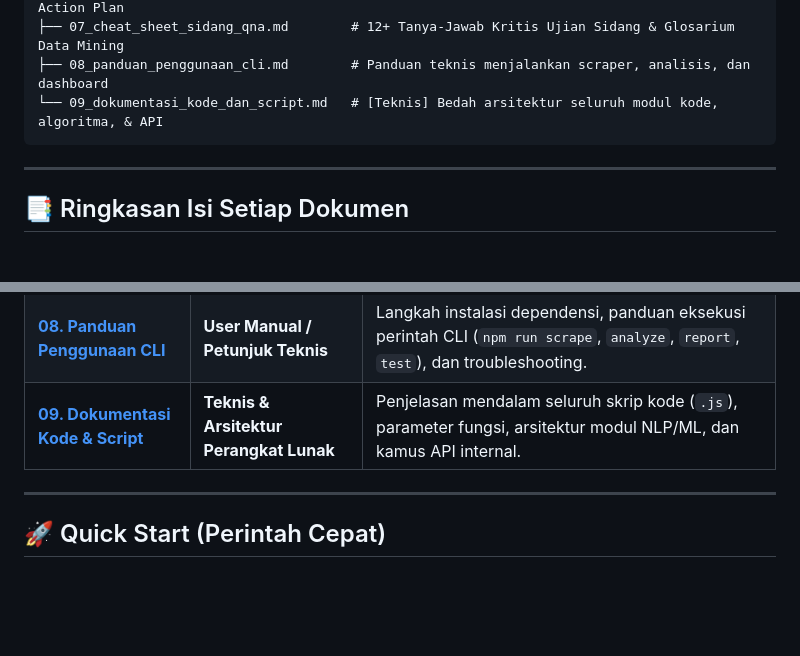
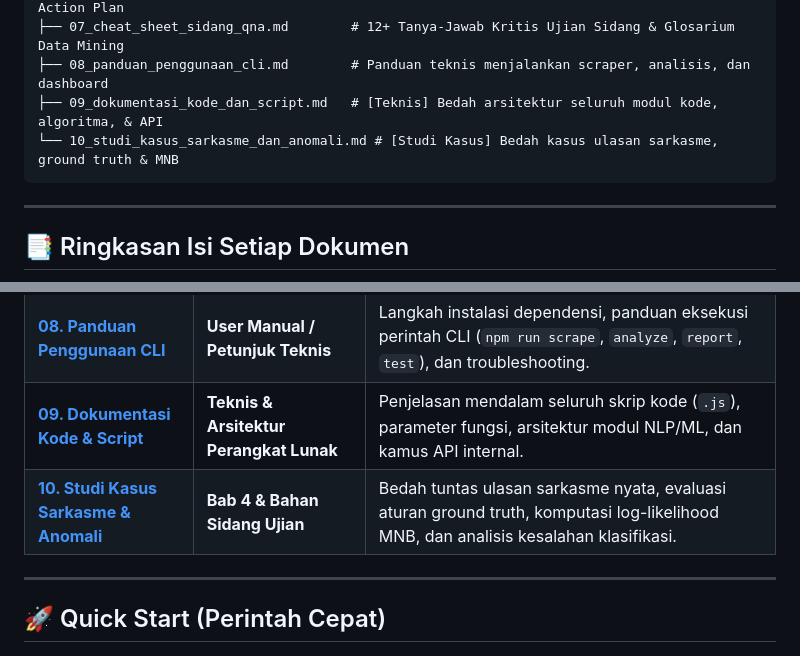
Before and after one commit to presidendjakarta/Binus-s2-Business-Intelligence-and-Analytics-TK, a Markdown page: docs/README.md, 2 parts joined by grey strips. Rendered like a GitHub page; blank space fills up the shorter version.

Commit message:
docs: add project README, phase roadmap, and sarcasm case study documentation

````diff
--- a/docs/README.md
+++ b/docs/README.md
@@ -23,7 +23,8 @@ X:\laragon\kuliah\playstore-mining\docs/
 ├── 06_analisis_bisnis_rekomendasi.md   # [Bab 5] Voice of Customer, Analisis 4 Aspek JKN, & Action Plan
 ├── 07_cheat_sheet_sidang_qna.md        # 12+ Tanya-Jawab Kritis Ujian Sidang & Glosarium Data Mining
 ├── 08_panduan_penggunaan_cli.md        # Panduan teknis menjalankan scraper, analisis, dan dashboard
-└── 09_dokumentasi_kode_dan_script.md   # [Teknis] Bedah arsitektur seluruh modul kode, algoritma, & API
+├── 09_dokumentasi_kode_dan_script.md   # [Teknis] Bedah arsitektur seluruh modul kode, algoritma, & API
+└── 10_studi_kasus_sarkasme_dan_anomali.md # [Studi Kasus] Bedah kasus ulasan sarkasme, ground truth & MNB
 ```
 
 ---
@@ -41,6 +42,7 @@ X:\laragon\kuliah\playstore-mining\docs/
 | **[07. Cheat Sheet Sidang Q&A](07_cheat_sheet_sidang_qna.md)** | **Persiapan Ujian / Sidang Akhir** | Tanya-jawab ilmiah terhadap pertanyaan kritis dosen penguji (alasan pemilihan algoritma, penanganan negasi, Laplace smoothing, dan sarkasme). |
 | **[08. Panduan Penggunaan CLI](08_panduan_penggunaan_cli.md)** | **User Manual / Petunjuk Teknis** | Langkah instalasi dependensi, panduan eksekusi perintah CLI (`npm run scrape`, `analyze`, `report`, `test`), dan troubleshooting. |
 | **[09. Dokumentasi Kode & Script](09_dokumentasi_kode_dan_script.md)** | **Teknis & Arsitektur Perangkat Lunak** | Penjelasan mendalam seluruh skrip kode (`.js`), parameter fungsi, arsitektur modul NLP/ML, dan kamus API internal. |
+| **[10. Studi Kasus Sarkasme & Anomali](10_studi_kasus_sarkasme_dan_anomali.md)** | **Bab 4 & Bahan Sidang Ujian** | Bedah tuntas ulasan sarkasme nyata, evaluasi aturan ground truth, komputasi log-likelihood MNB, dan analisis kesalahan klasifikasi. |
 
 ---
 
````
Also changed, not shown: docs/10_studi_kasus_sarkasme_dan_anomali.md (added, +174 -0 lines), docs/phase.md (+1 -0 lines).
